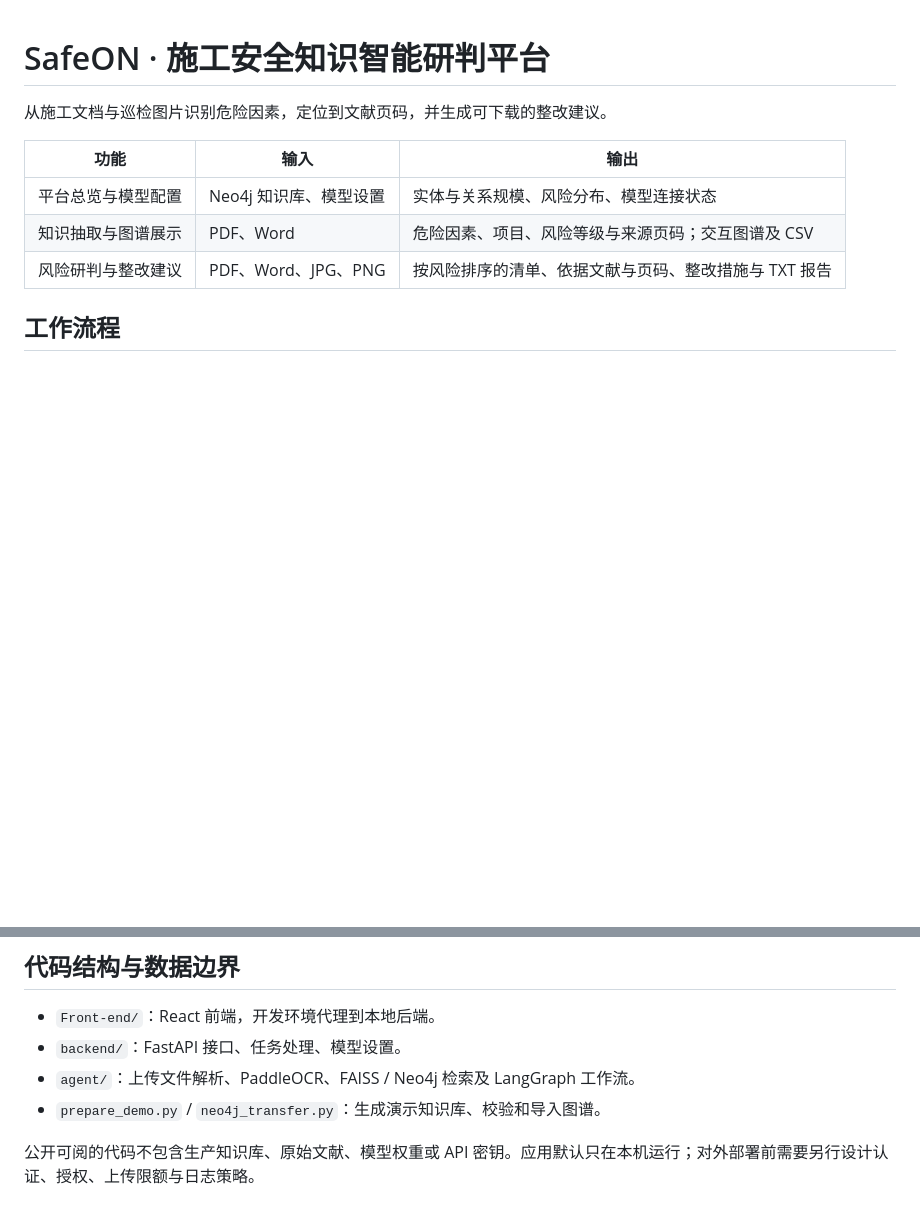
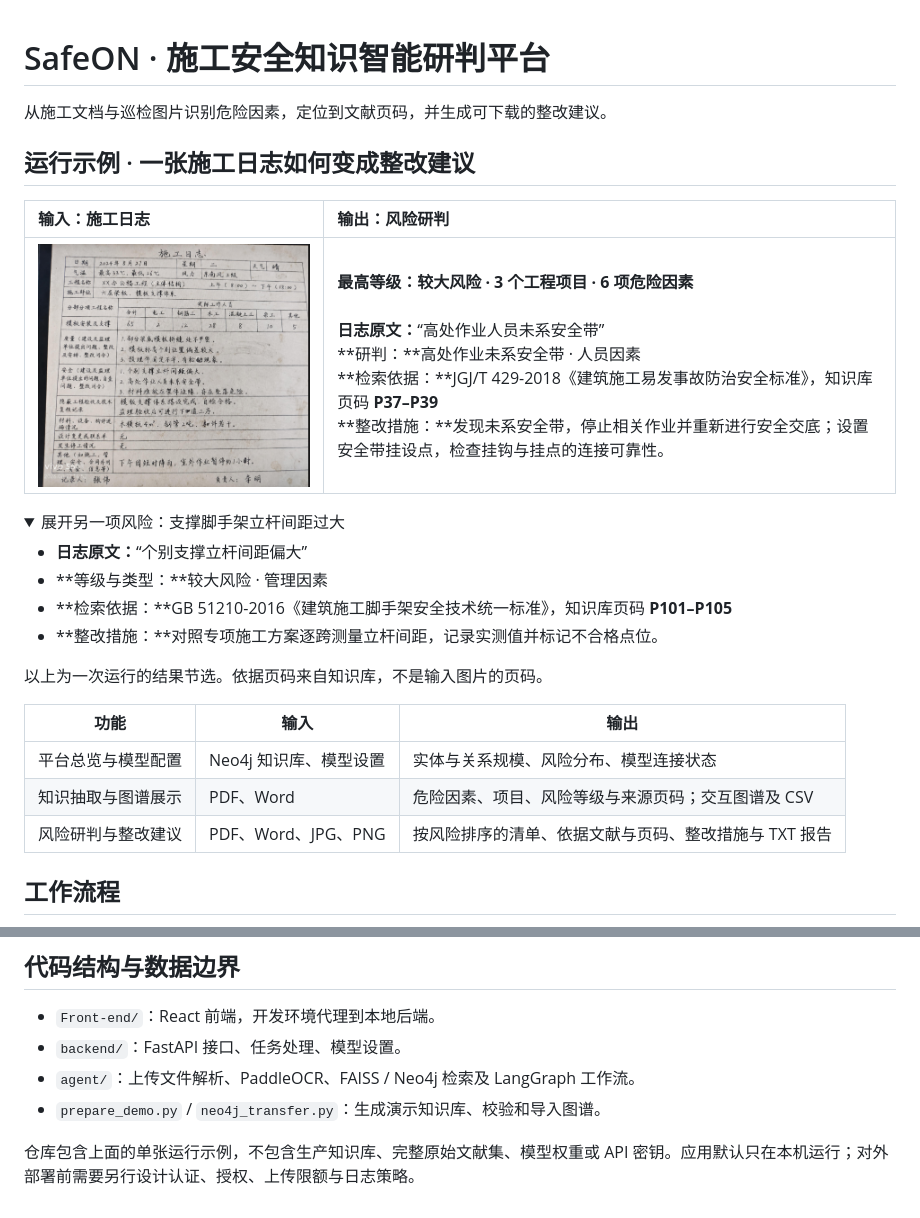
Before and after one commit to pan622/SafeON, a Markdown page: README.md, 2 parts joined by grey strips. GitHub-like rendering; pictures changed too: docs/examples/scenario-03.jpg (added); folded sections open; blank space fills up the shorter version.

Commit message:
Show SafeON image reasoning on a real scenario

```diff
--- a/README.md
+++ b/README.md
@@ -1,6 +1,24 @@
 # SafeON · 施工安全知识智能研判平台
 
 从施工文档与巡检图片识别危险因素，定位到文献页码，并生成可下载的整改建议。
+
+## 运行示例 · 一张施工日志如何变成整改建议
+
+| 输入：施工日志 | 输出：风险研判 |
+| :--- | :--- |
+| <a href="docs/examples/scenario-03.jpg"><img src="docs/examples/scenario-03.jpg" width="430" alt="场景三：施工日志原图"></a> | **最高等级：较大风险 · 3 个工程项目 · 6 项危险因素**<br><br>**日志原文：**“高处作业人员未系安全带”<br>**研判：**高处作业未系安全带 · 人员因素<br>**检索依据：**JGJ/T 429-2018《建筑施工易发事故防治安全标准》，知识库页码 **P37–P39**<br>**整改措施：**发现未系安全带，停止相关作业并重新进行安全交底；设置安全带挂设点，检查挂钩与挂点的连接可靠性。 |
+
+<details>
+<summary>展开另一项风险：支撑脚手架立杆间距过大</summary>
+
+- **日志原文：**“个别支撑立杆间距偏大”
+- **等级与类型：**较大风险 · 管理因素
+- **检索依据：**GB 51210-2016《建筑施工脚手架安全技术统一标准》，知识库页码 **P101–P105**
+- **整改措施：**对照专项施工方案逐跨测量立杆间距，记录实测值并标记不合格点位。
+
+</details>
+
+以上为一次运行的结果节选。依据页码来自知识库，不是输入图片的页码。
 
 | 功能 | 输入 | 输出 |
 | --- | --- | --- |
@@ -64,4 +82,4 @@ npm.cmd --prefix Front-end run dev -- --host 127.0.0.1 --port 5173 --strictPort
 - `agent/`：上传文件解析、PaddleOCR、FAISS / Neo4j 检索及 LangGraph 工作流。
 - `prepare_demo.py` / `neo4j_transfer.py`：生成演示知识库、校验和导入图谱。
 
-公开可阅的代码不包含生产知识库、原始文献、模型权重或 API 密钥。应用默认只在本机运行；对外部署前需要另行设计认证、授权、上传限额与日志策略。
+仓库包含上面的单张运行示例，不包含生产知识库、完整原始文献集、模型权重或 API 密钥。应用默认只在本机运行；对外部署前需要另行设计认证、授权、上传限额与日志策略。
```
